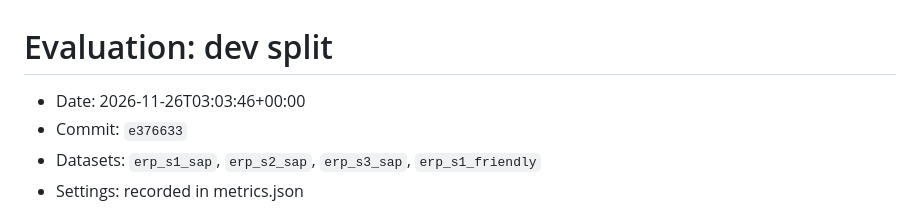
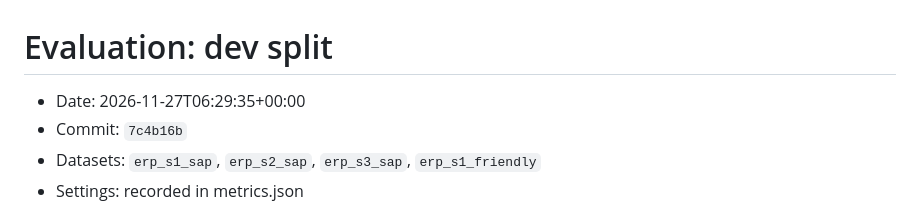
Before and after one commit to Karanpatel3114/joinpilot, a Markdown page: eval/results/latest-dev.md, the part around one of its changes. GitHub-like rendering.

```diff
--- a/eval/results/latest-dev.md
+++ b/eval/results/latest-dev.md
@@ -1,7 +1,7 @@
 # Evaluation: dev split
 
-- Date: 2026-11-26T03:03:46+00:00
-- Commit: `e376633`
+- Date: 2026-11-27T06:29:35+00:00
+- Commit: `7c4b16b`
 - Datasets: `erp_s1_sap`, `erp_s2_sap`, `erp_s3_sap`, `erp_s1_friendly`
 - Settings: recorded in metrics.json
 
```
Also changed, not shown: other parts of eval/results/latest-dev.md (+41 -2 lines), README.md (+10 -3 lines), docs/images/approval.png, docs/images/ask.png (added), docs/images/dashboard.png, docs/images/profile.png, docs/images/projects.png, docs/images/results.png, 3 other files.
